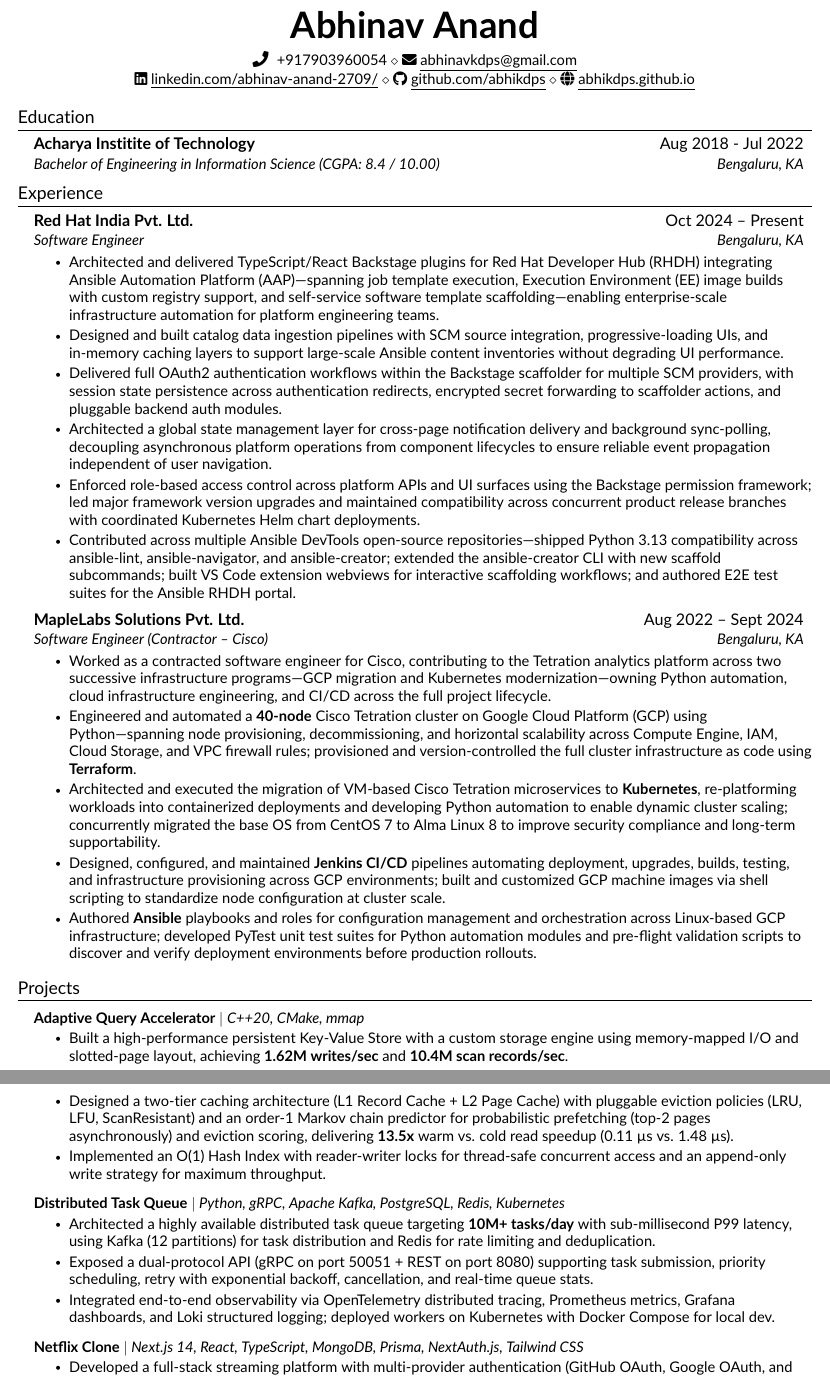
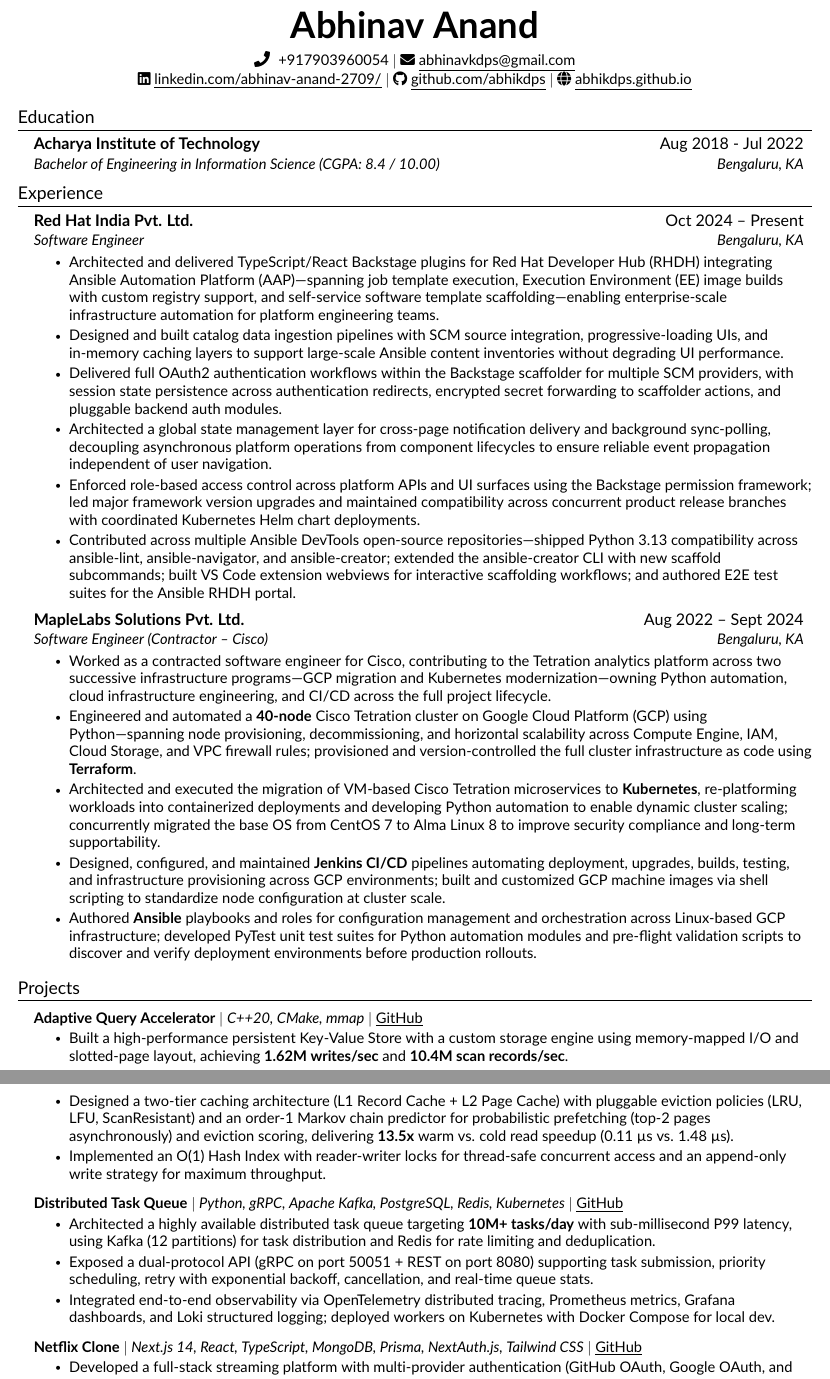
Before and after one commit to abhikdps/resume, a LaTeX CV (resume.tex, which reads src/education.tex, src/heading.tex, src/projects.tex): two parts of pages 1 and 2 of 2, joined at a grey line, cut so that both start at the same text. Compiled offline with pdfLaTeX.

Commit message:
correct spelling and replace special chars with | + links to projects

```diff
--- a/src/education.tex
+++ b/src/education.tex
@@ -3,7 +3,7 @@
     \resumeSubHeadingListStart
 
     \resumeSubheading
-    {Acharya Institite of Technology}{Aug 2018 - Jul 2022}
+    {Acharya Institute of Technology}{Aug 2018 - Jul 2022}
     {Bachelor of Engineering in Information Science (CGPA: 8.4 / 10.00)}{Bengaluru, KA}
     % \resumeItemListStart
     %     \resumeItem{\textbf{Relevant Coursework:}  Data Structures and Algorithms (C++), Prob \& Stat in CS (Python), Intro to CS II (C++), Linear Algebra w/Computational Applications (Python)}
--- a/src/heading.tex
+++ b/src/heading.tex
@@ -1,9 +1,9 @@
 %----------HEADING----------%
 \begin{center}
     \textbf{\Huge \scshape Abhinav Anand} \\ \vspace{6pt}
-    \seticon{faPhone} \ \small +917903960054 $\diamond$
+    \seticon{faPhone} \ \small +917903960054 $|$
     \href{mailto:abhinavkdps@gmail.com}{\seticon{faEnvelope} \underline{abhinavkdps@gmail.com}} \\
-    \href{https://www.linkedin.com/in/abhinav-anand-2709/}{\seticon{faLinkedin} \underline{linkedin.com/abhinav-anand-2709/}} $\diamond$
-    \href{https://github.com/abhikdps}{\seticon{faGithub} \underline{github.com/abhikdps}} $\diamond$
+    \href{https://www.linkedin.com/in/abhinav-anand-2709/}{\seticon{faLinkedin} \underline{linkedin.com/abhinav-anand-2709/}} $|$
+    \href{https://github.com/abhikdps}{\seticon{faGithub} \underline{github.com/abhikdps}} $|$
     \href{https://abhikdps.github.io/}{\seticon{faGlobe} \underline{abhikdps.github.io}}
 \end{center}
--- a/src/projects.tex
+++ b/src/projects.tex
@@ -3,7 +3,7 @@
 \resumeSubHeadingListStart
 
     \resumeProjectHeading
-    {\textbf{Adaptive Query Accelerator} $|$ \emph{C++20, CMake, mmap}}{}
+    {\textbf{Adaptive Query Accelerator} $|$ \emph{C++20, CMake, mmap} $|$ \href{https://github.com/abhikdps/adaptive-query-accelerator}{\underline{GitHub}}}{}
     \resumeItemListStart
         \resumeItem{Built a high-performance persistent Key-Value Store with a custom storage engine using memory-mapped I/O and slotted-page layout, achieving \textbf{1.62M writes/sec} and \textbf{10.4M scan records/sec}.}
         \resumeItem{Designed a two-tier caching architecture (L1 Record Cache + L2 Page Cache) with pluggable eviction policies (LRU, LFU, ScanResistant) and an order-1 Markov chain predictor for probabilistic prefetching (top-2 pages asynchronously) and eviction scoring, delivering \textbf{13.5x} warm vs. cold read speedup (0.11 µs vs. 1.48 µs).}
@@ -11,7 +11,7 @@
     \resumeItemListEnd
 
     \resumeProjectHeading
-    {\textbf{Distributed Task Queue} $|$ \emph{Python, gRPC, Apache Kafka, PostgreSQL, Redis, Kubernetes}}{}
+    {\textbf{Distributed Task Queue} $|$ \emph{Python, gRPC, Apache Kafka, PostgreSQL, Redis, Kubernetes} $|$ \href{https://github.com/abhikdps/distributed-task-queue}{\underline{GitHub}}}{}
     \resumeItemListStart
         \resumeItem{Architected a highly available distributed task queue targeting \textbf{10M+ tasks/day} with sub-millisecond P99 latency, using Kafka (12 partitions) for task distribution and Redis for rate limiting and deduplication.}
         \resumeItem{Exposed a dual-protocol API (gRPC on port 50051 + REST on port 8080) supporting task submission, priority scheduling, retry with exponential backoff, cancellation, and real-time queue stats.}
@@ -19,7 +19,7 @@
     \resumeItemListEnd
 
     \resumeProjectHeading
-    {\textbf{Netflix Clone} $|$ \emph{Next.js 14, React, TypeScript, MongoDB, Prisma, NextAuth.js, Tailwind CSS}}{}
+    {\textbf{Netflix Clone} $|$ \emph{Next.js 14, React, TypeScript, MongoDB, Prisma, NextAuth.js, Tailwind CSS} $|$ \href{https://github.com/abhikdps/netflix-clone}{\underline{GitHub}}}{}
     \resumeItemListStart
         \resumeItem{Developed a full-stack streaming platform with multi-provider authentication (GitHub OAuth, Google OAuth, and credentials-based) using NextAuth.js with JWT sessions and bcrypt password hashing.}
         \resumeItem{Built server-side rendered protected routes with \texttt{getServerSideProps}, a favorites system, and a responsive UI featuring an info modal, billboard, and movie browsing lists via custom SWR hooks.}
```
